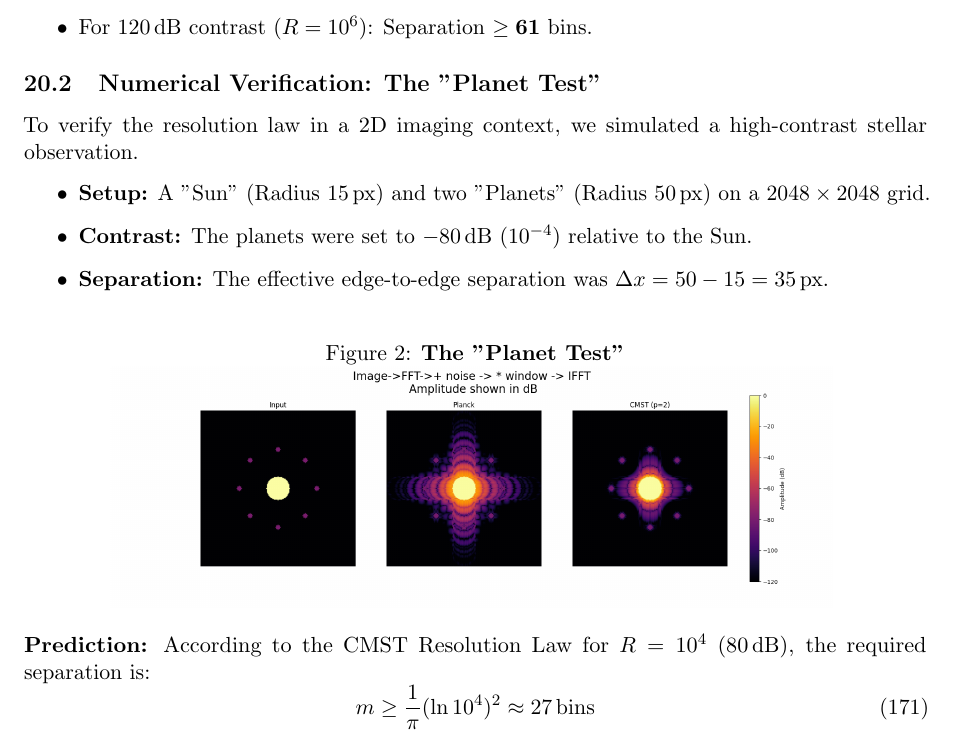
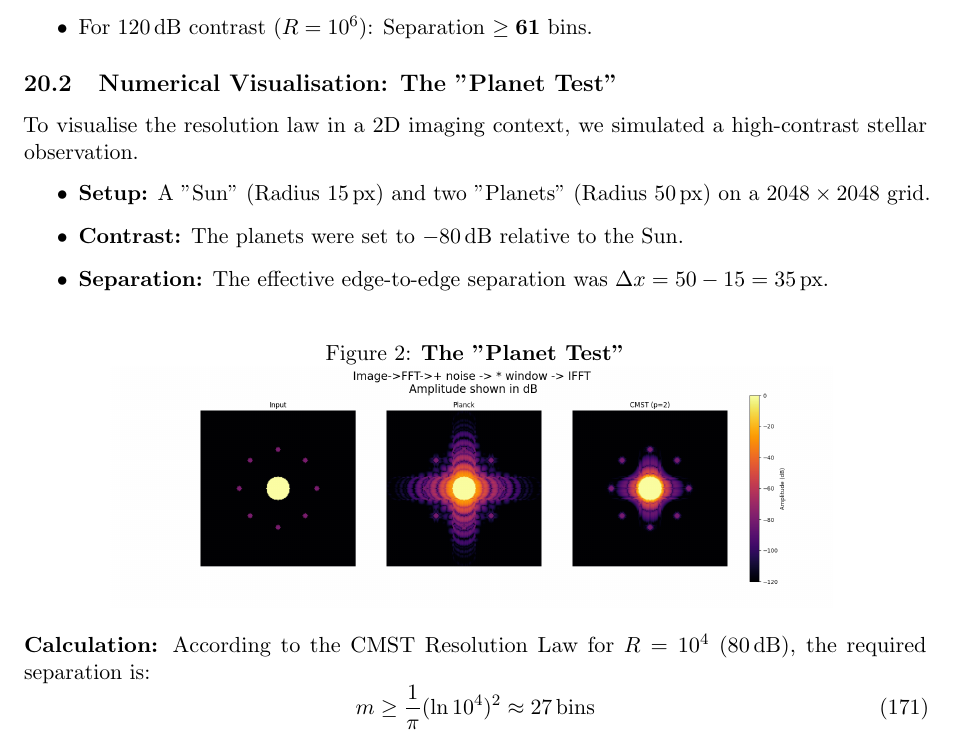
Before and after one commit to aronp/CMST, a LaTeX paper (theory/cmst.tex): part of page 33 of 35, cut so that both start at the same text. Compiled offline with pdfLaTeX.

Commit message:
Updated planet language

```diff
--- a/theory/cmst.tex
+++ b/theory/cmst.tex
@@ -2022,11 +2022,11 @@ Since the number of frequency bins separating two signals is defined as $m = T \
 \end{itemize}
 
 
-\subsection{Numerical Verification: The "Planet Test"}
-To verify the resolution law in a 2D imaging context, we simulated a high-contrast stellar observation.
+\subsection{Numerical Visualisation: The "Planet Test"}
+To visualise the resolution law in a 2D imaging context, we simulated a high-contrast stellar observation.
 \begin{itemize}
     \item \textbf{Setup:} A "Sun" (Radius $15\,\text{px}$) and two "Planets" (Radius $50\,\text{px}$) on a $2048 \times 2048$ grid.
-    \item \textbf{Contrast:} The planets were set to $-80\,\text{dB}$ ($10^{-4}$) relative to the Sun.
+    \item \textbf{Contrast:} The planets were set to $-80\,\text{dB}$ relative to the Sun.
     \item \textbf{Separation:} The effective edge-to-edge separation was $\Delta x = 50 - 15 = 35\,\text{px}$.
 \end{itemize}
 
@@ -2037,7 +2037,7 @@ To verify the resolution law in a 2D imaging context, we simulated a high-contra
     \label{fig:Planets}
 \end{figure}
 
-\noindent \textbf{Prediction:} According to the CMST Resolution Law for $R=10^4$ ($80\,\text{dB}$), the required separation is:
+\noindent \textbf{Calculation:} According to the CMST Resolution Law for $R=10^4$ ($80\,\text{dB}$), the required separation is:
 \begin{equation}
     m \ge \frac{1}{\pi} (\ln 10^4)^2 \approx 27\,\text{bins}
 \end{equation}
```
